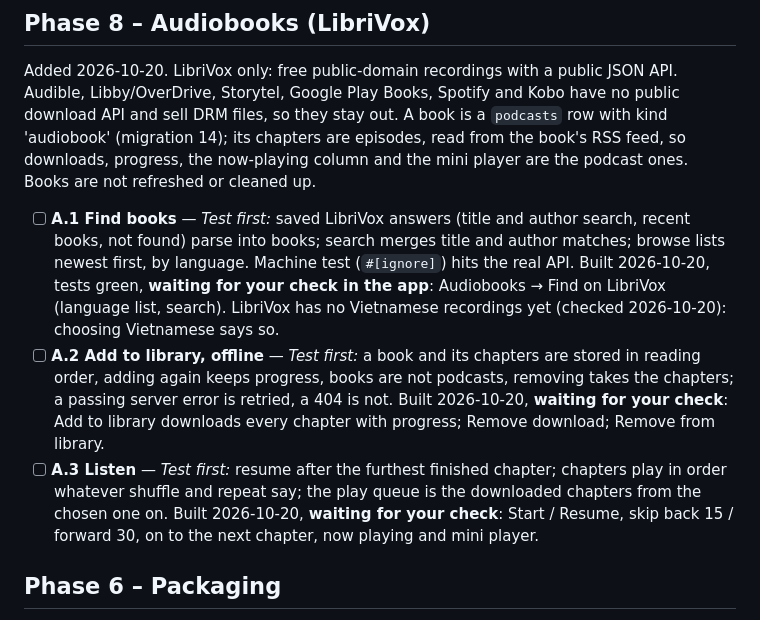
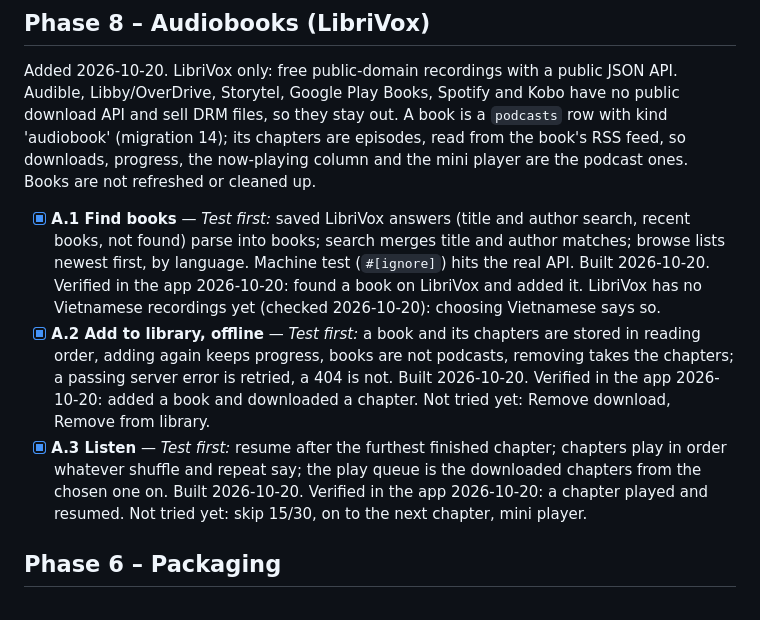
Before and after one commit to khangkhangg/Miu-Music-Player, a Markdown page: docs/CHECKLIST.md, the part around the change. Drawn GitHub-style.

Commit message:
Tick A.1-A.3 audiobooks (verified in the app)
Co-Authored-By: Claude Opus 5.5 <noreply@anthropic.com>

```diff
--- a/docs/CHECKLIST.md
+++ b/docs/CHECKLIST.md
@@ -233,16 +233,16 @@ Added 2026-10-20. LibriVox only: free public-domain recordings with a public JSO
 Google Play Books, Spotify and Kobo have no public download API and sell DRM files, so they stay out.
 A book is a `podcasts` row with kind 'audiobook' (migration 14); its chapters are episodes, read from the book's RSS feed,
 so downloads, progress, the now-playing column and the mini player are the podcast ones. Books are not refreshed or cleaned up.
-- [ ] **A.1 Find books** — *Test first:* saved LibriVox answers (title and author search, recent books, not found) parse into
+- [x] **A.1 Find books** — *Test first:* saved LibriVox answers (title and author search, recent books, not found) parse into
   books; search merges title and author matches; browse lists newest first, by language. Machine test (`#[ignore]`) hits the real API.
-  Built 2026-10-20, tests green, **waiting for your check in the app**: Audiobooks → Find on LibriVox (language list, search).
+  Built 2026-10-20. Verified in the app 2026-10-20: found a book on LibriVox and added it.
   LibriVox has no Vietnamese recordings yet (checked 2026-10-20): choosing Vietnamese says so.
-- [ ] **A.2 Add to library, offline** — *Test first:* a book and its chapters are stored in reading order, adding again keeps progress,
+- [x] **A.2 Add to library, offline** — *Test first:* a book and its chapters are stored in reading order, adding again keeps progress,
   books are not podcasts, removing takes the chapters; a passing server error is retried, a 404 is not.
-  Built 2026-10-20, **waiting for your check**: Add to library downloads every chapter with progress; Remove download; Remove from library.
-- [ ] **A.3 Listen** — *Test first:* resume after the furthest finished chapter; chapters play in order whatever shuffle and repeat say;
+  Built 2026-10-20. Verified in the app 2026-10-20: added a book and downloaded a chapter. Not tried yet: Remove download, Remove from library.
+- [x] **A.3 Listen** — *Test first:* resume after the furthest finished chapter; chapters play in order whatever shuffle and repeat say;
   the play queue is the downloaded chapters from the chosen one on.
-  Built 2026-10-20, **waiting for your check**: Start / Resume, skip back 15 / forward 30, on to the next chapter, now playing and mini player.
+  Built 2026-10-20. Verified in the app 2026-10-20: a chapter played and resumed. Not tried yet: skip 15/30, on to the next chapter, mini player.
 
 ## Phase 6 – Packaging
 - [ ] **F6.1 Installer + ffmpeg sidecar** — *Test first:* sidecar path resolution in dev and installed layouts.
```
